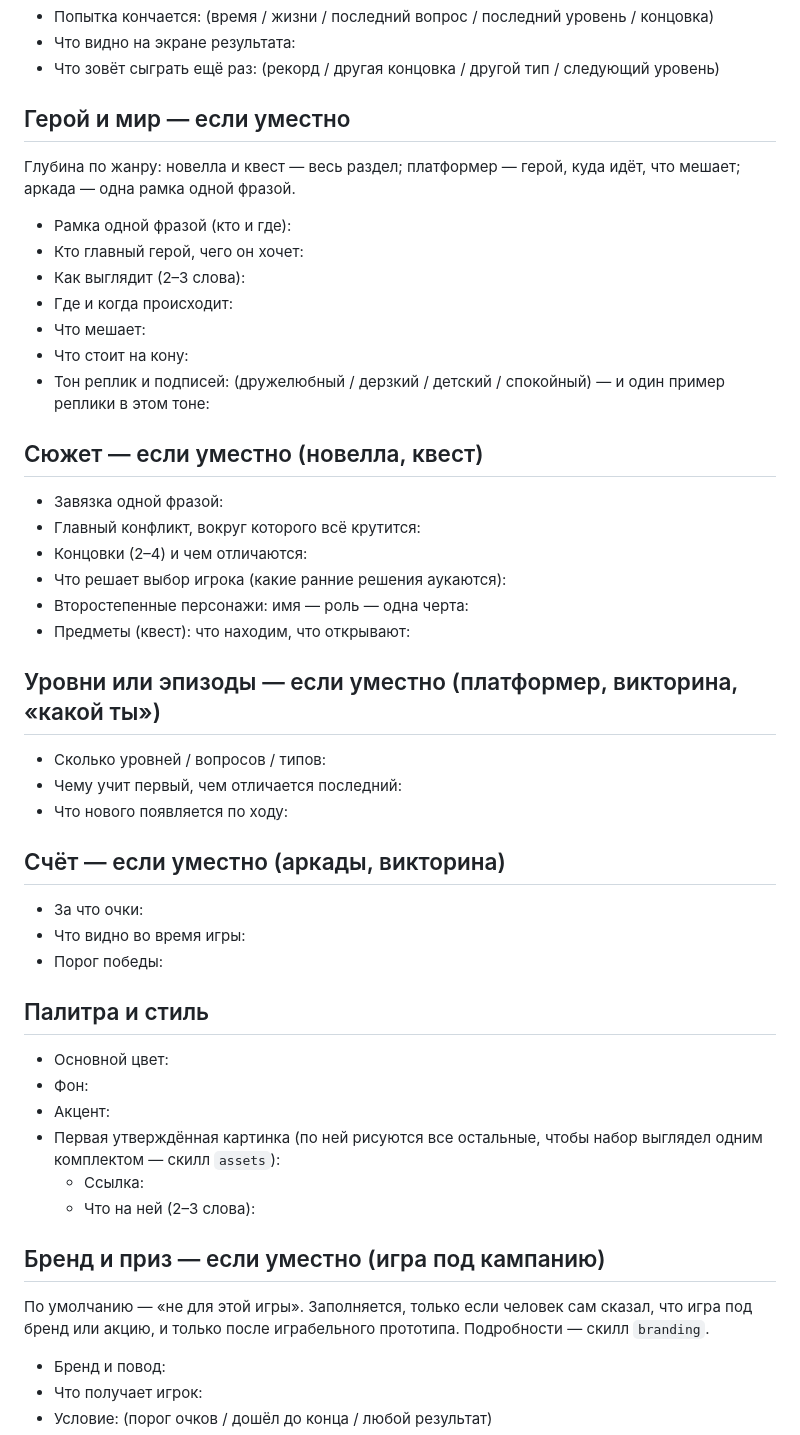
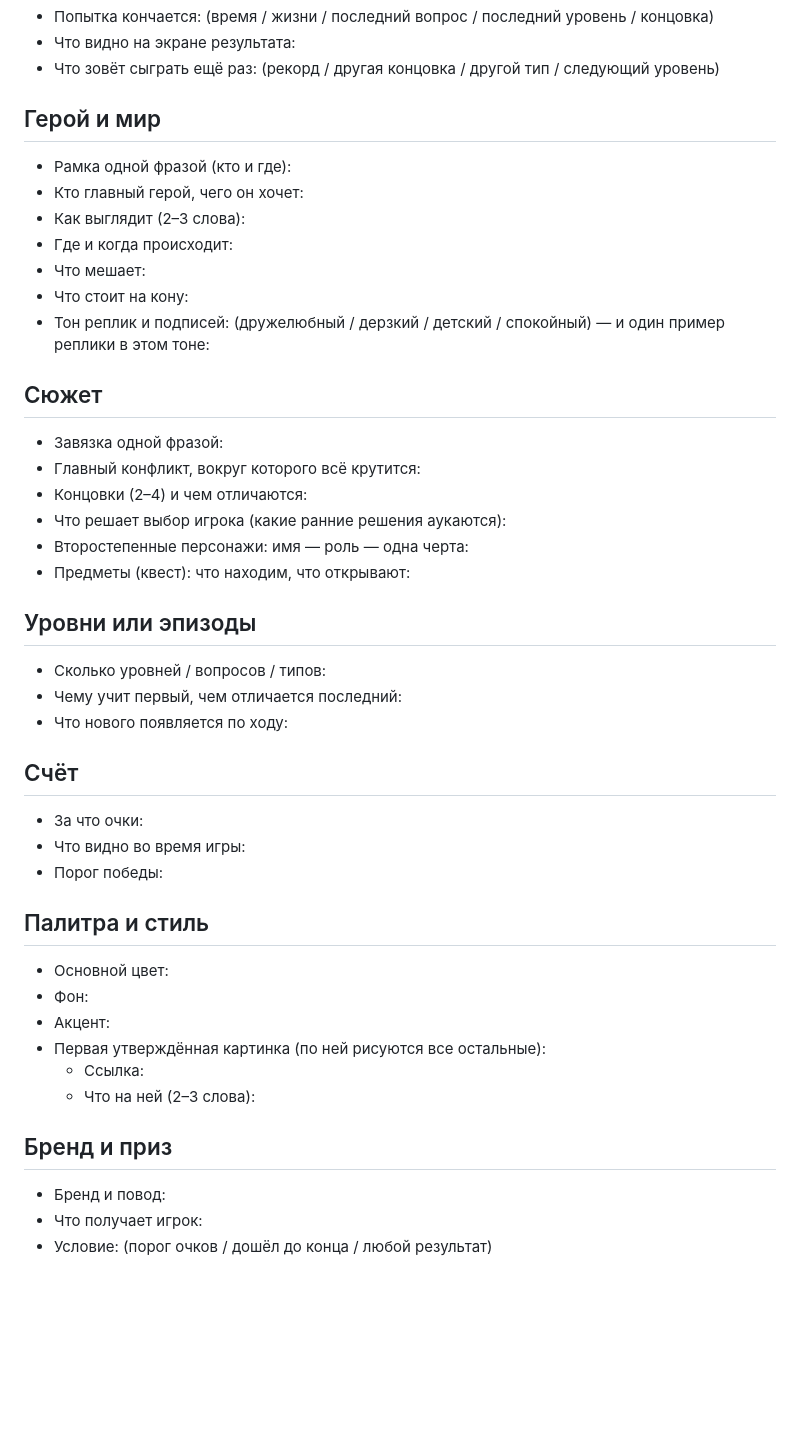
Before and after one commit to chudno/zerovibe-game-template, a Markdown page: docs/brief.md, the part around one of its changes. Rendered like a GitHub page; blank space fills up the shorter version.

```diff
--- a/docs/brief.md
+++ b/docs/brief.md
@@ -46,10 +35,7 @@
 - Что зовёт сыграть ещё раз: (рекорд / другая концовка / другой тип /
   следующий уровень)
 
-## Герой и мир — если уместно
-
-Глубина по жанру: новелла и квест — весь раздел; платформер — герой, куда
-идёт, что мешает; аркада — одна рамка одной фразой.
+## Герой и мир
 
 - Рамка одной фразой (кто и где):
 - Кто главный герой, чего он хочет:
@@ -60,7 +46,7 @@
 - Тон реплик и подписей: (дружелюбный / дерзкий / детский / спокойный) —
   и один пример реплики в этом тоне:
 
-## Сюжет — если уместно (новелла, квест)
+## Сюжет
 
 - Завязка одной фразой:
 - Главный конфликт, вокруг которого всё крутится:
@@ -69,13 +55,13 @@
 - Второстепенные персонажи: имя — роль — одна черта:
 - Предметы (квест): что находим, что открывают:
 
-## Уровни или эпизоды — если уместно (платформер, викторина, «какой ты»)
+## Уровни или эпизоды
 
 - Сколько уровней / вопросов / типов:
 - Чему учит первый, чем отличается последний:
 - Что нового появляется по ходу:
 
-## Счёт — если уместно (аркады, викторина)
+## Счёт
 
 - За что очки:
 - Что видно во время игры:
@@ -86,16 +72,11 @@
 - Основной цвет:
 - Фон:
 - Акцент:
-- Первая утверждённая картинка (по ней рисуются все остальные, чтобы набор
-  выглядел одним комплектом — скилл `assets`):
+- Первая утверждённая картинка (по ней рисуются все остальные):
   - Ссылка:
   - Что на ней (2–3 слова):
 
-## Бренд и приз — если уместно (игра под кампанию)
-
-По умолчанию — «не для этой игры». Заполняется, только если человек сам сказал,
-что игра под бренд или акцию, и только после играбельного прототипа.
-Подробности — скилл `branding`.
+## Бренд и приз
 
 - Бренд и повод:
 - Что получает игрок:
```
Also changed, not shown: other parts of docs/brief.md (+5 -38 lines), 1 other file.
